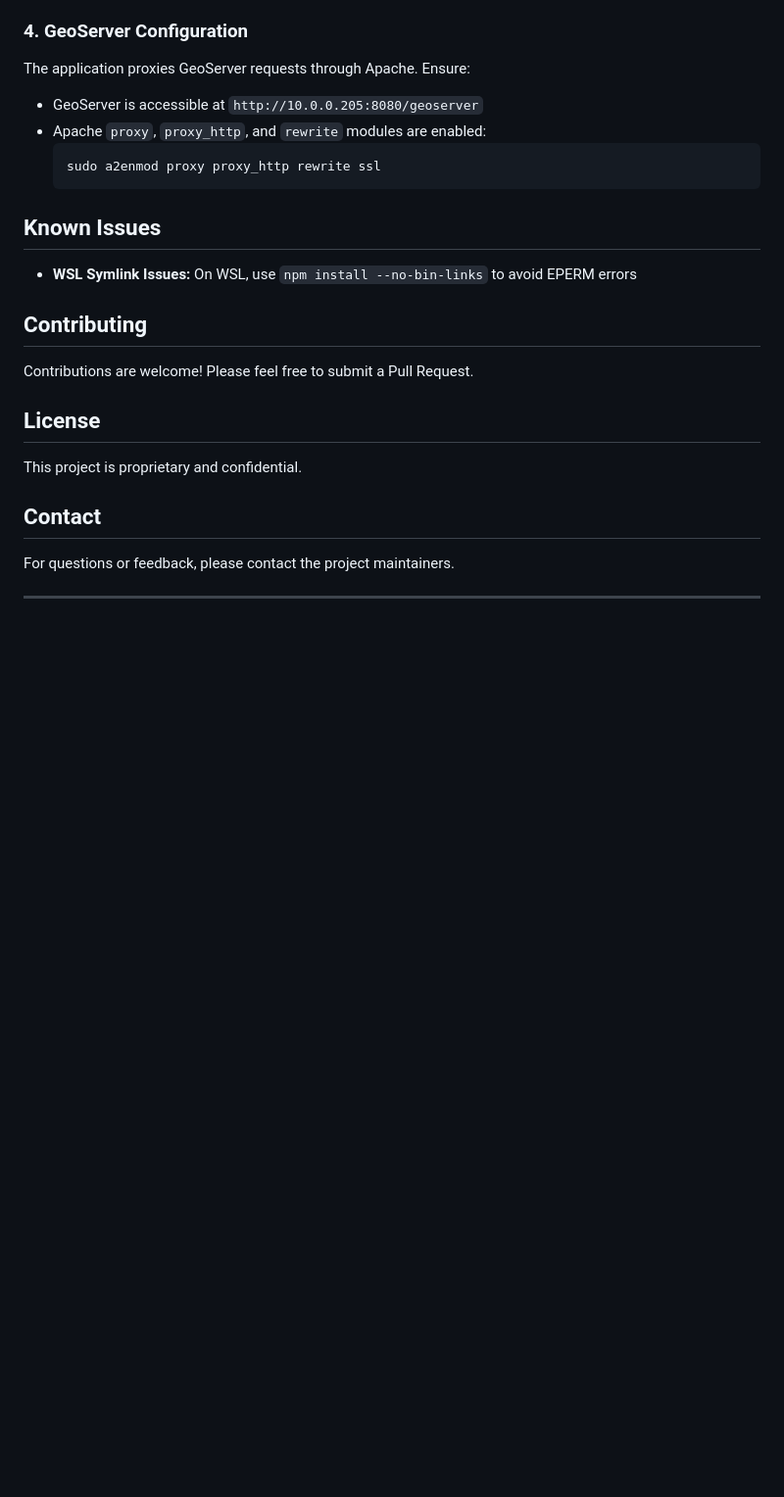
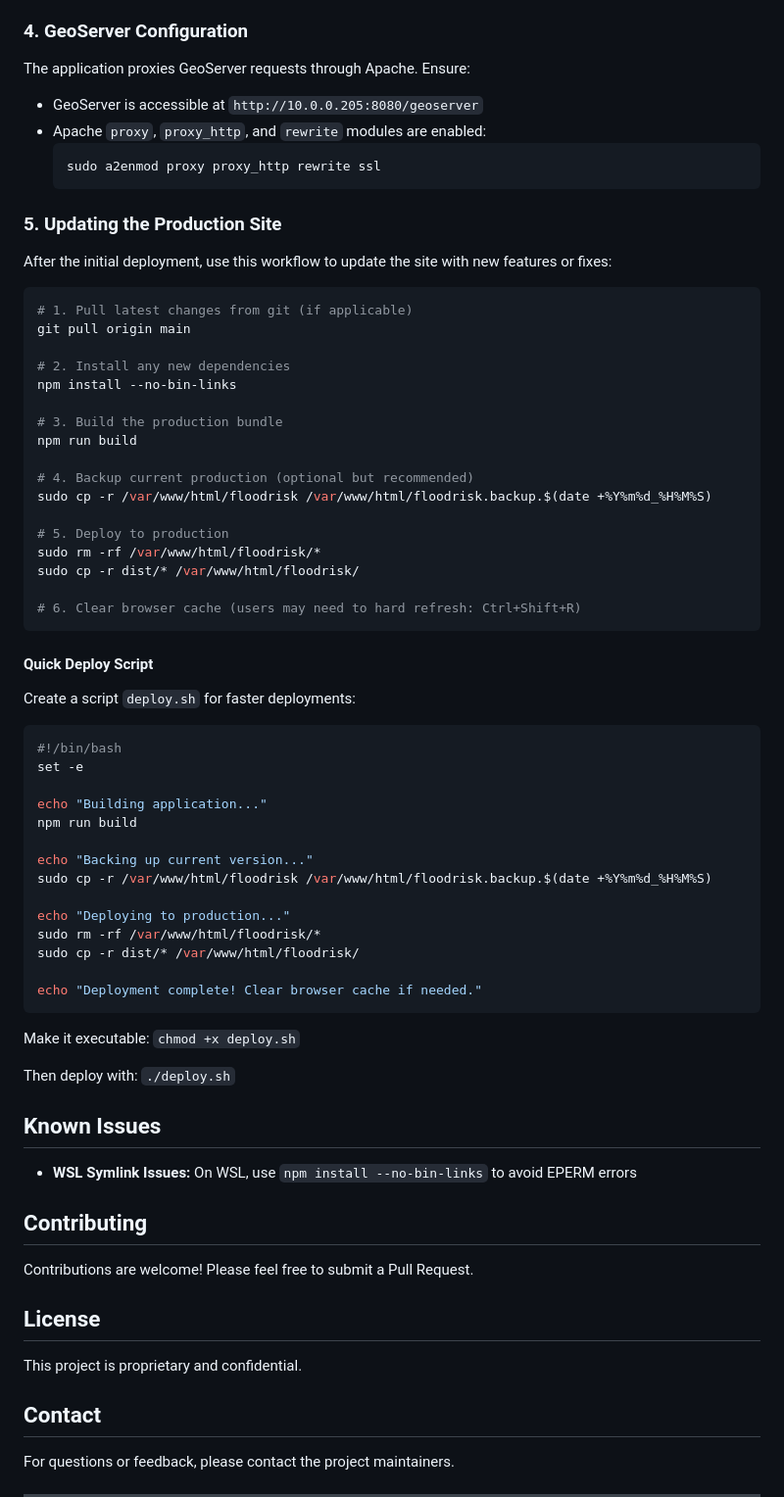
Before and after one commit to urabbani/floodrisk_sferp, a Markdown page: README.md, the part around the change. Shown at 98% size. GitHub-like rendering; blank space fills up the shorter version.

Commit message:
docs: add production update workflow section
- Add step-by-step guide for updating deployed site
- Include backup before deploy recommendation
- Add quick deploy script example for faster deployments

Co-Authored-By: Claude (glm-4.7) <noreply@anthropic.com>

````diff
--- a/README.md
+++ b/README.md
@@ -260,6 +260,55 @@ The application proxies GeoServer requests through Apache. Ensure:
   sudo a2enmod proxy proxy_http rewrite ssl
   ```
 
+### 5. Updating the Production Site
+
+After the initial deployment, use this workflow to update the site with new features or fixes:
+
+```bash
+# 1. Pull latest changes from git (if applicable)
+git pull origin main
+
+# 2. Install any new dependencies
+npm install --no-bin-links
+
+# 3. Build the production bundle
+npm run build
+
+# 4. Backup current production (optional but recommended)
+sudo cp -r /var/www/html/floodrisk /var/www/html/floodrisk.backup.$(date +%Y%m%d_%H%M%S)
+
+# 5. Deploy to production
+sudo rm -rf /var/www/html/floodrisk/*
+sudo cp -r dist/* /var/www/html/floodrisk/
+
+# 6. Clear browser cache (users may need to hard refresh: Ctrl+Shift+R)
+```
+
+#### Quick Deploy Script
+
+Create a script `deploy.sh` for faster deployments:
+
+```bash
+#!/bin/bash
+set -e
+
+echo "Building application..."
+npm run build
+
+echo "Backing up current version..."
+sudo cp -r /var/www/html/floodrisk /var/www/html/floodrisk.backup.$(date +%Y%m%d_%H%M%S)
+
+echo "Deploying to production..."
+sudo rm -rf /var/www/html/floodrisk/*
+sudo cp -r dist/* /var/www/html/floodrisk/
+
+echo "Deployment complete! Clear browser cache if needed."
+```
+
+Make it executable: `chmod +x deploy.sh`
+
+Then deploy with: `./deploy.sh`
+
 ## Known Issues
 
 - **WSL Symlink Issues:** On WSL, use `npm install --no-bin-links` to avoid EPERM errors
````
